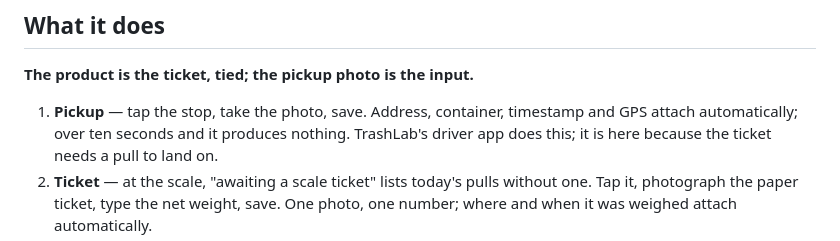
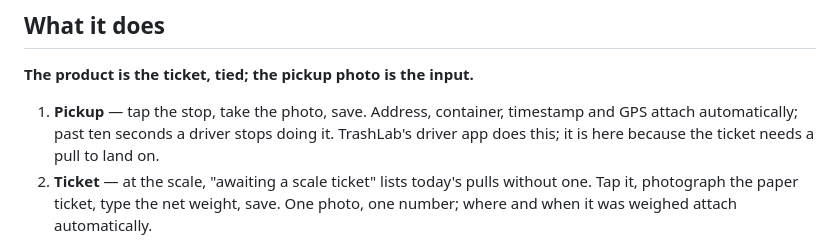
Before and after one commit to aayushdixit27/collected, a Markdown page: README.md, the part around the change. Drawn GitHub-style.

Commit message:
README: the ten-second line describes the driver, not a cutoff
The old wording read as if the app refused a capture past ten seconds, two
screens above a table of 22.7 s and 39.9 s phone captures that produced records.

Co-Authored-By: Claude Opus 5 (1M context) <noreply@anthropic.com>

```diff
--- a/README.md
+++ b/README.md
@@ -81,7 +81,7 @@ dollar figure for lost business exists anywhere.
 **The product is the ticket, tied; the pickup photo is the input.**
 
 1. **Pickup** — tap the stop, take the photo, save. Address, container, timestamp and GPS
-   attach automatically; over ten seconds and it produces nothing. TrashLab's driver app
+   attach automatically; past ten seconds a driver stops doing it. TrashLab's driver app
    does this; it is here because the ticket needs a pull to land on.
 2. **Ticket** — at the scale, "awaiting a scale ticket" lists today's pulls without one. Tap
    it, photograph the paper ticket, type the net weight, save. One photo, one number; where
```
